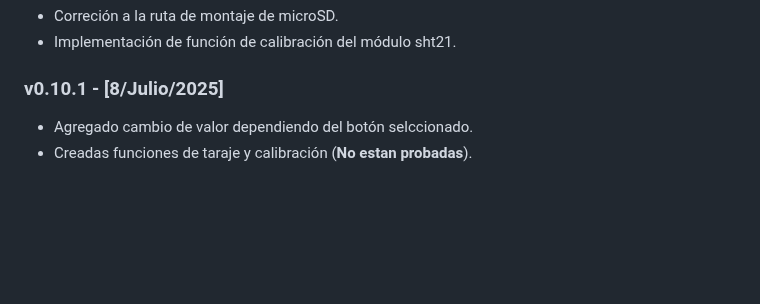
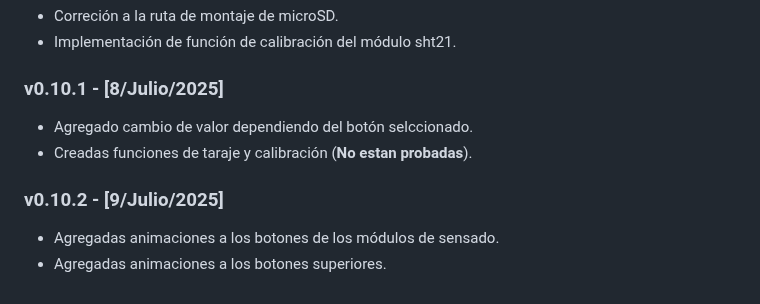
Before and after one commit to LESerrB/Torizon_Verdin, a Markdown page: README.md, the part around the change. Rendered like a GitHub page; blank space fills up the shorter version.

```diff
--- a/README.md
+++ b/README.md
@@ -159,5 +159,11 @@ Este repositorio contiene configuraciones, scripts y/o aplicaciones diseñadas p
 - Implementación de función de calibración del módulo sht21.
 
 ### v0.10.1 - [8/Julio/2025]
+
 - Agregado cambio de valor dependiendo del botón selccionado.
 - Creadas funciones de taraje y calibración (**No estan probadas**).
+
+### v0.10.2 - [9/Julio/2025]
+
+- Agregadas animaciones a los botones de los módulos de sensado.
+- Agregadas animaciones a los botones superiores.
```
